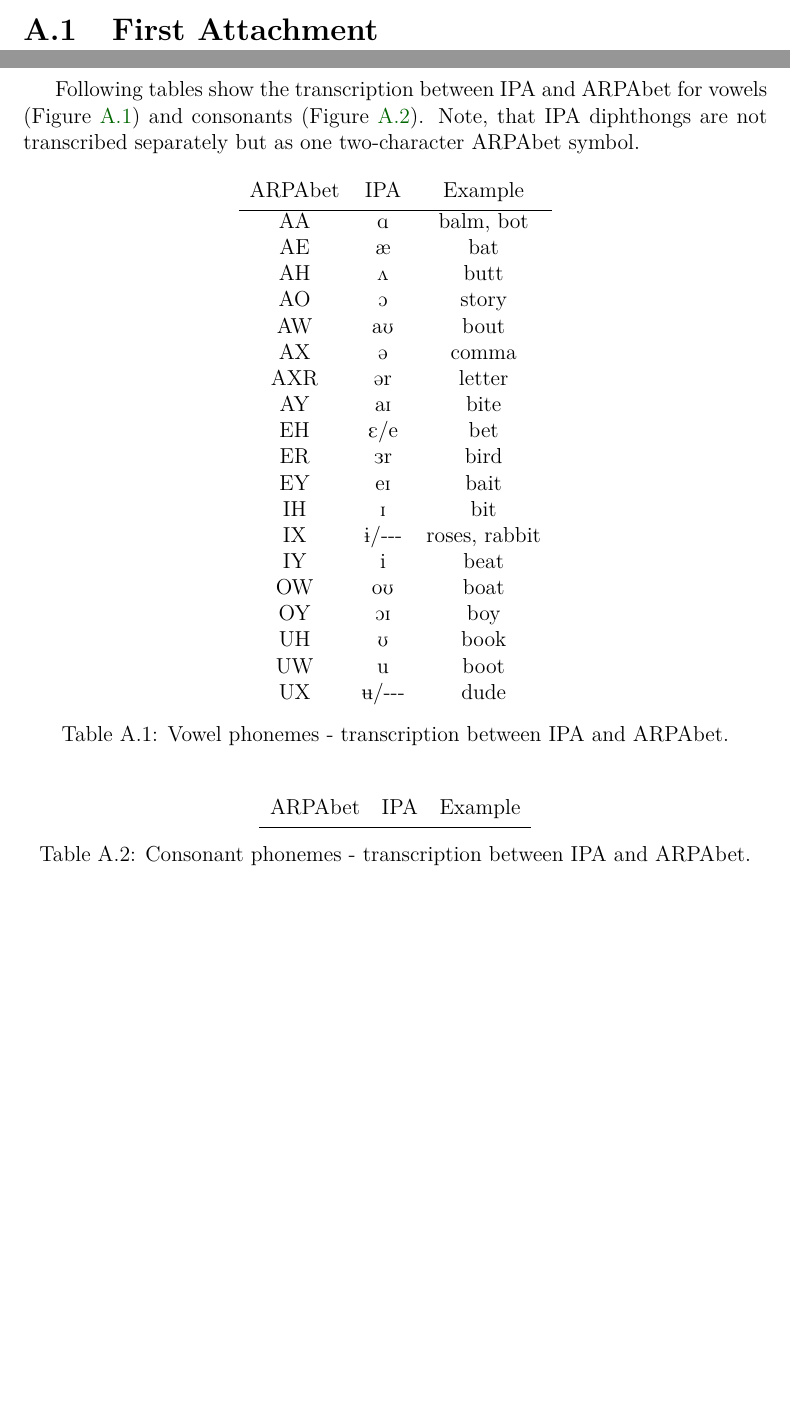
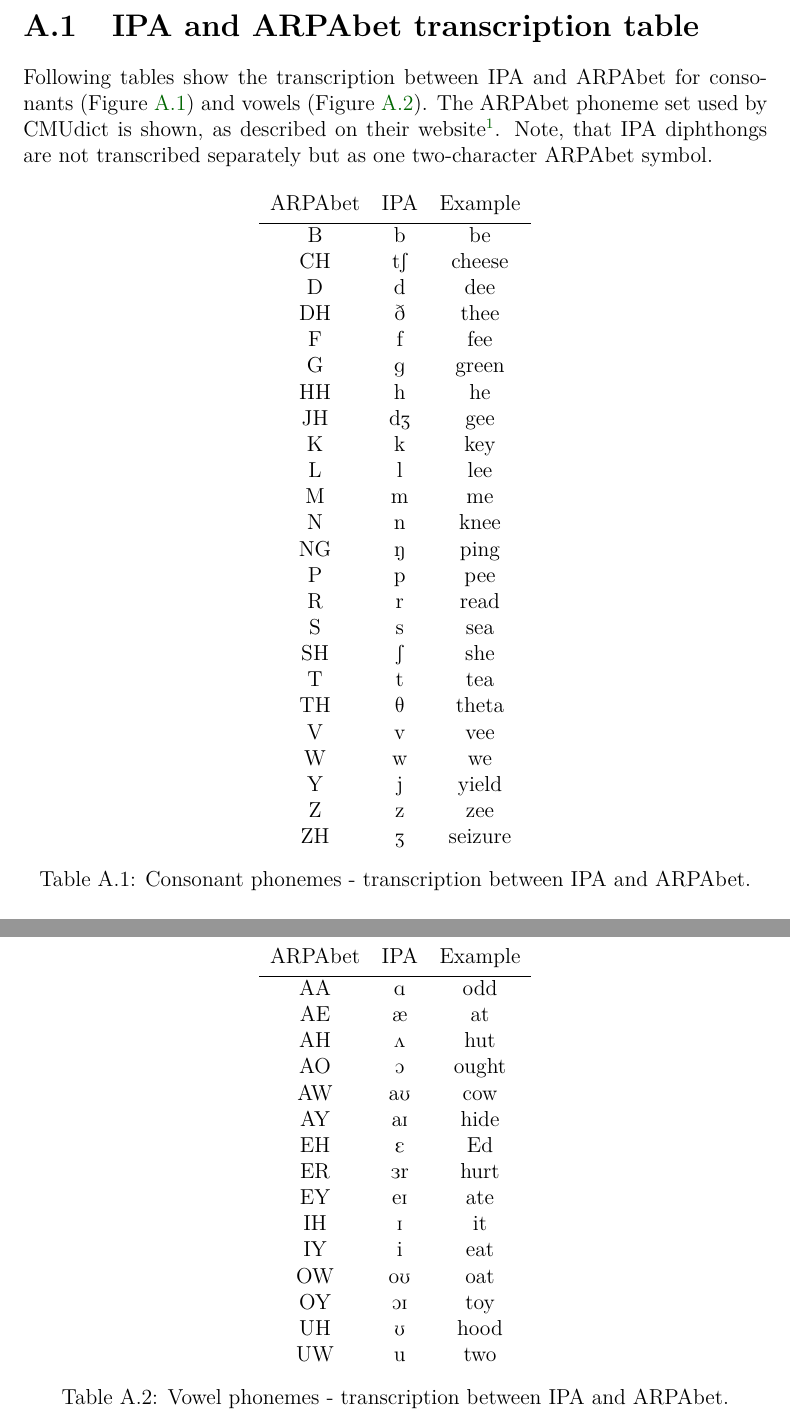
Before and after one commit to plakato/Master-thesis, a LaTeX thesis (en/thesis.tex, which reads en/attachment-ipa-ARPA.tex): two parts of pages 30 and 31 of 31 before the commit and two parts of pages 31 and 32 of 32 after it, joined at a grey line, cut at the place of the change, the shorter picture padded with empty space. Compiled offline with pdfLaTeX.

Commit message:
added ipa-arpabet table

```diff
--- a/en/attachment-ipa-ARPA.tex
+++ b/en/attachment-ipa-ARPA.tex
@@ -1,33 +1,5 @@
-Following tables show the transcription between IPA and ARPAbet for vowels (Figure \ref{ipa-arpa-vowels}) and consonants (Figure \ref{ipa-arpa-cons}). Note, that IPA diphthongs are not transcribed separately but as one two-character ARPAbet symbol.
-
-\begin{table}[h!]
-	\centering
-	\begin{tabular}{c c c}
-		ARPAbet & IPA & Example \\ [0.5ex]
-		\hline
-		AA  &\textipa{A}	&balm, bot \\
-		AE	&æ	&bat	\\
-		AH	&\textipa{2}	&butt	\\
-		AO	&\textipa{O}	&story	\\
-		AW	&\textipa{aU}	&bout	\\
-		AX	&\textipa{@}	&comma	\\
-		AXR	&\textipa{@r}	&letter\\
-		AY	&\textipa{aI}	&bite	\\
-		EH	&\textipa{E/e}	&bet	\\
-		ER	&\textipa{3r}	&bird	\\
-		EY	&\textipa{eI}	&bait	\\
-		IH	&\textipa{I}	&bit	\\
-		IX	&\textipa{1/---}	&roses, rabbit\\
-		IY	&i	&beat	\\
-		OW	&\textipa{oU}	&boat	\\
-		OY	&\textipa{OI}	&boy	\\
-		UH	&\textipa{U}	&book	\\
-		UW	&u	&boot	\\
-		UX	&\textipa{0/---}	&dude\\
-	\end{tabular}
-	\caption{Vowel phonemes - transcription between IPA and ARPAbet.}
-	\label{ipa-arpa-vowels}
-\end{table}
+\section{IPA and ARPAbet transcription table}
+Following tables show the transcription between IPA and ARPAbet for consonants (Figure \ref{ipa-arpa-cons}) and vowels (Figure \ref{ipa-arpa-vowels}). The ARPAbet phoneme set used by CMUdict is shown, as described on their website\footnote{\url{http://www.speech.cs.cmu.edu/cgi-bin/cmudict}}. Note, that IPA diphthongs are not transcribed separately but as one two-character ARPAbet symbol.
 
 
 \begin{table}[h!]
@@ -35,8 +7,56 @@ Following tables show the transcription between IPA and ARPAbet for vowels (Figu
 	\begin{tabular}{c c c}
 		ARPAbet & IPA & Example \\ [0.5ex]
 		\hline
-
+		B & \textipa{b} & be \\
+		CH & \textipa{tS} & cheese \\
+		D & \textipa{d} & dee \\
+		DH & \textipa{D} & thee \\
+		F & \textipa{f} & fee \\
+		G & \textipa{g} & green \\
+		HH & \textipa{h} & he \\
+		JH & \textipa{dZ} & gee \\
+		K & \textipa{k} & key \\
+		L & \textipa{l} & lee \\
+		M & \textipa{m} & me \\
+		N & \textipa{n} & knee \\
+		NG & \textipa{N} & ping \\
+		P & \textipa{p} & pee \\
+		R & \textipa{r} & read \\
+		S & \textipa{s} & sea \\
+		SH & \textipa{S} & she \\
+		T& \textipa{t} & tea \\
+		TH & \textipa{T} & theta \\
+		V & \textipa{v} & vee \\
+		W & \textipa{w} & we \\
+		Y & \textipa{j} & yield \\
+		Z & \textipa{z} & zee \\
+		ZH & \textipa{Z} & seizure \\
 	\end{tabular}
 	\caption{Consonant phonemes - transcription between IPA and ARPAbet.}
 	\label{ipa-arpa-cons}
 \end{table}
+
+\begin{table}[h!]
+	\centering
+	\begin{tabular}{c c c}
+		ARPAbet & IPA & Example \\ [0.5ex]
+		\hline
+		AA  &\textipa{A}	&odd \\
+		AE	&æ	&at	\\
+		AH	&\textipa{2}	&hut	\\
+		AO	&\textipa{O}	&ought	\\
+		AW	&\textipa{aU}	&cow	\\
+		AY	&\textipa{aI}	&hide	\\
+		EH	&\textipa{E}	&Ed	\\
+		ER	&\textipa{3r}	&hurt	\\
+		EY	&\textipa{eI}	&ate	\\
+		IH	&\textipa{I}	&it	\\
+		IY	&i				&eat	\\
+		OW	&\textipa{oU}	&oat	\\
+		OY	&\textipa{OI}	&toy	\\
+		UH	&\textipa{U}	&hood	\\
+		UW	&u	&two	\\
+	\end{tabular}
+	\caption{Vowel phonemes - transcription between IPA and ARPAbet.}
+	\label{ipa-arpa-vowels}
+\end{table}
--- a/en/thesis.tex
+++ b/en/thesis.tex
@@ -168,7 +168,6 @@ Abstract.
 \appendix
 \chapter{Attachments}
 
-\section{First Attachment}
 \include{attachment-ipa-ARPA}
 
 \openright
```
Also changed, not shown: en/chap-data.tex (+5 -4 lines), 1 other file.
